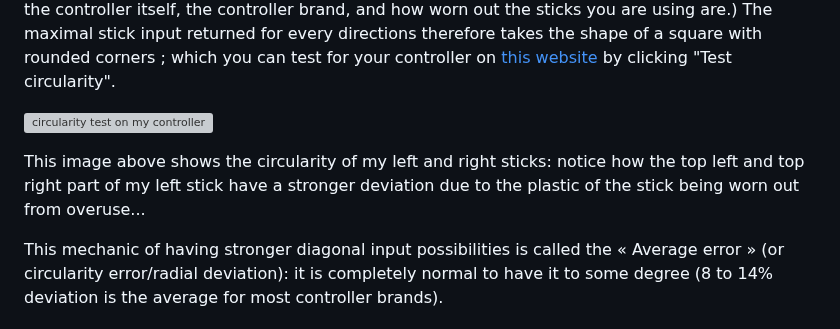
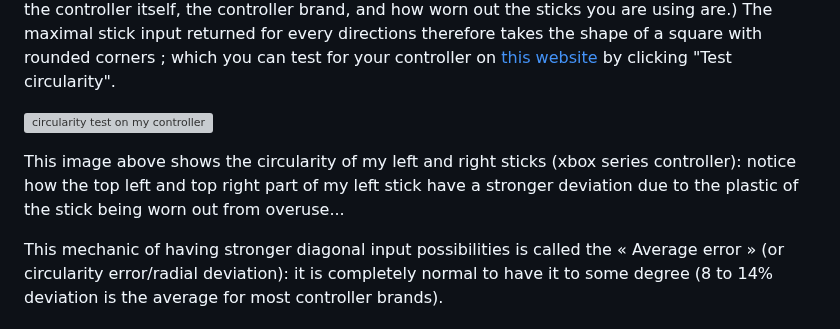
Before and after one commit to nathanj29/FancyFlicker, a Markdown page: README.md, the part around the change. Drawn GitHub-style; grey boxes are pictures that could not be loaded.

```diff
--- a/README.md
+++ b/README.md
@@ -78,7 +78,7 @@ The maximal stick input returned for every directions therefore takes the shape
 
 ![circularity test on my controller](https://i.imgur.com/C4HxBP7.png)
 
-This image above shows the circularity of my left and right sticks: notice how the top left and top right part of my left stick have a stronger deviation due to the plastic of the stick being worn out from overuse...
+This image above shows the circularity of my left and right sticks (xbox series controller): notice how the top left and top right part of my left stick have a stronger deviation due to the plastic of the stick being worn out from overuse...
 
 This mechanic of having stronger diagonal input possibilities is called the « Average error » (or circularity error/radial deviation): it is completely normal to have it to some degree (8 to 14% deviation is the average for most controller brands).
 
```
